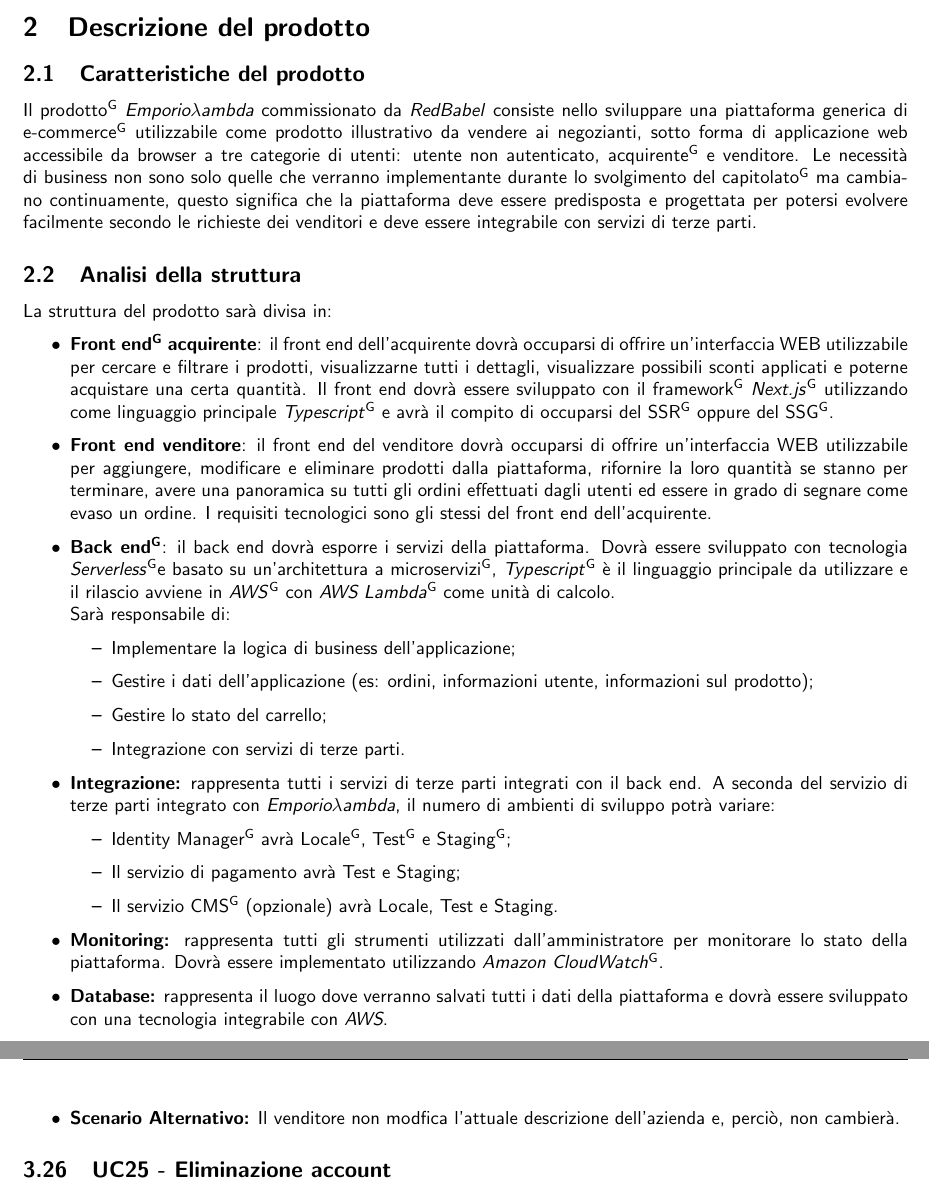
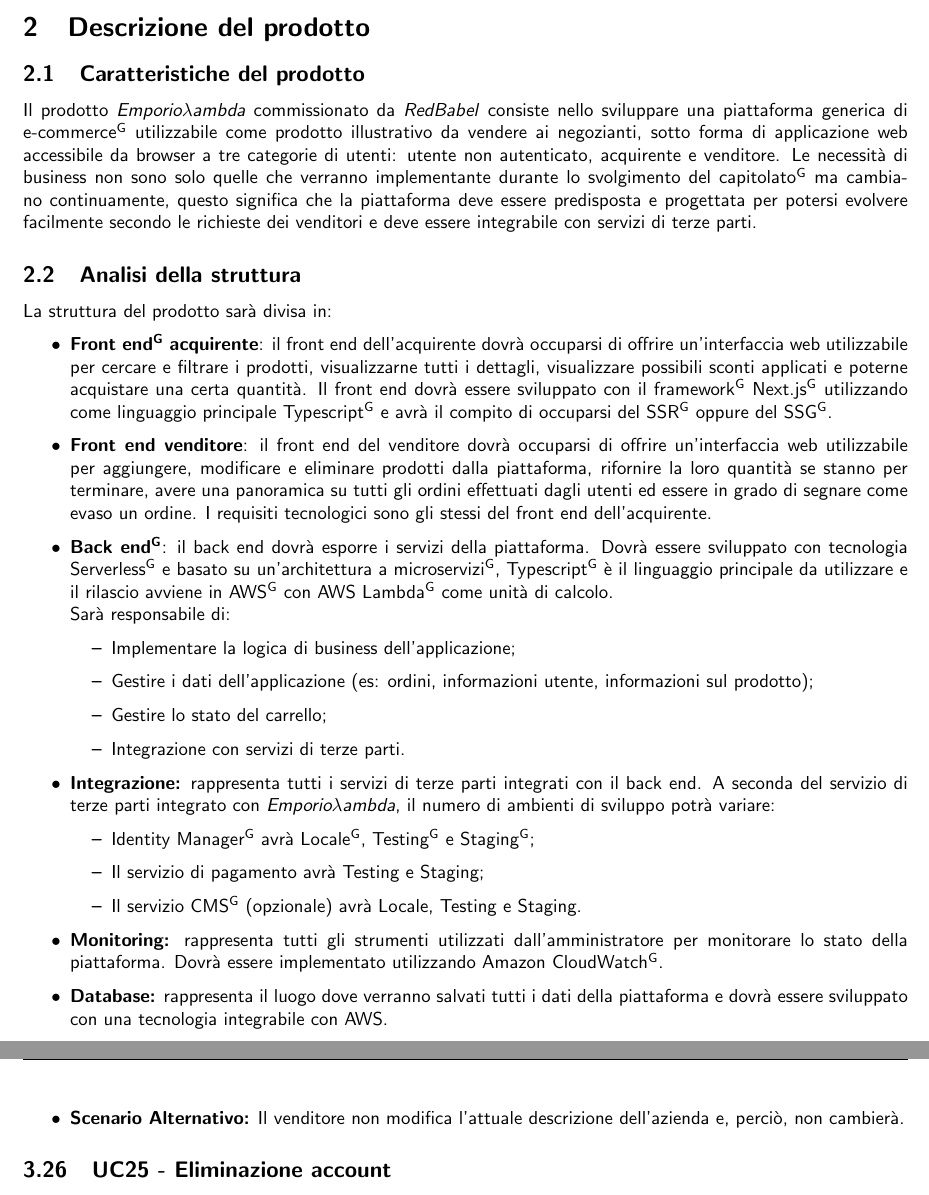
Before and after one commit to NotOnlyStudents/Documentazione, a LaTeX document (DocumentiPubblici/AnalisiDeiRequisiti/AnalisiDeiRequisiti_1.0.0.tex, which reads DocumentiPubblici/AnalisiDeiRequisiti/Sezioni/CasiUso/7ModificaInfo.tex, DocumentiPubblici/AnalisiDeiRequisiti/Sezioni/DescrizioneDelProdotto.tex): two parts of pages 8 and 28 of 47, joined at a grey line, cut so that both start at the same text. Compiled offline with pdfLaTeX.

Commit message:
Piccole correzioni grammaticali
Cambiamenti in 7ModificaInfo.tex

```diff
--- a/DocumentiPubblici/AnalisiDeiRequisiti/Sezioni/CasiUso/7ModificaInfo.tex
+++ b/DocumentiPubblici/AnalisiDeiRequisiti/Sezioni/CasiUso/7ModificaInfo.tex
@@ -257,12 +251,10 @@ Il venditore vuole modificare la descrizione dell'azienda che viene mostrata nel
         \item La modifica come meglio desidera.
         \item Preme sull'azione di salvataggio delle modifiche.
     \end{itemize}
-    \item \textbf{Scenario Alternativo:} Il venditore non modfica l'attuale descrizione dell'azienda e, perciò, non cambierà.
+    \item \textbf{Scenario Alternativo:} Il venditore non modifica l'attuale descrizione dell'azienda e, perciò, non cambierà.
 \end{itemize}
 
 %%%%%%%%%%%%%%%%%%%%%%%%%%%%%%%%%%%%%%%%%%%%%%%%%%%%%%%%%%%%%%%%%%%%%%%%%%%%%%%%%%%%%%%%%%%%%%%%%%%%%%%%%%%%
-
-
 \UC{Eliminazione account}
 L'acquirente può eliminare il proprio account.
 \begin{itemize}
--- a/DocumentiPubblici/AnalisiDeiRequisiti/Sezioni/DescrizioneDelProdotto.tex
+++ b/DocumentiPubblici/AnalisiDeiRequisiti/Sezioni/DescrizioneDelProdotto.tex
@@ -1,14 +1,13 @@
 \section{Descrizione del prodotto} \label{Desc}
-
 \subsection{Caratteristiche del prodotto}
-Il \glo{prodotto} \NomeProgetto{} commissionato da \Proponente{} consiste nello sviluppare una piattaforma generica di \glo{e-commerce} utilizzabile come prodotto illustrativo da vendere ai negozianti, sotto forma di applicazione web accessibile da browser a tre categorie di utenti: utente non autenticato, \glo{acquirente} e venditore. Le necessità di business non sono solo quelle che verranno implementante durante lo svolgimento del \glo{capitolato} ma cambiano continuamente, questo significa che la piattaforma deve essere predisposta e progettata per potersi evolvere facilmente secondo le richieste dei venditori e deve essere integrabile con servizi di terze parti.
+Il prodotto \NomeProgetto{} commissionato da \Proponente{} consiste nello sviluppare una piattaforma generica di \glo{e-commerce} utilizzabile come prodotto illustrativo da vendere ai negozianti, sotto forma di applicazione web accessibile da browser a tre categorie di utenti: utente non autenticato, acquirente e venditore. Le necessità di business non sono solo quelle che verranno implementante durante lo svolgimento del \glo{capitolato} ma cambiano continuamente, questo significa che la piattaforma deve essere predisposta e progettata per potersi evolvere facilmente secondo le richieste dei venditori e deve essere integrabile con servizi di terze parti.
 
 \subsection{Analisi della struttura}
 La struttura del prodotto sarà divisa in:
 \begin{itemize}
-    \item \textbf{\glo{Front end} acquirente}: il front end dell'acquirente dovrà occuparsi di offrire un'interfaccia WEB utilizzabile per cercare e filtrare i prodotti, visualizzarne tutti i dettagli, visualizzare possibili sconti applicati e poterne acquistare una certa quantità. Il front end dovrà essere sviluppato con il \glo{framework} \glo{\textit{Next.js}} utilizzando come linguaggio principale \glo{\textit{Typescript}} e avrà il compito di occuparsi del \glo{SSR} oppure del \glo{SSG}.
-    \item \textbf{Front end venditore}: il front end del venditore dovrà occuparsi di offrire un'interfaccia WEB utilizzabile per aggiungere, modificare e eliminare prodotti dalla piattaforma, rifornire la loro quantità se stanno per terminare, avere una panoramica su tutti gli ordini effettuati dagli utenti ed essere in grado di segnare come evaso un ordine. I requisiti tecnologici sono gli stessi del front end dell'acquirente.
-    \item \textbf{\glo{Back end}}: il back end dovrà esporre i servizi della piattaforma. Dovrà essere sviluppato con tecnologia \glo{\textit{Serverless}}e basato su un'architettura a \glo{microservizi},  \glo{\textit{Typescript}} è il linguaggio principale da utilizzare e il rilascio avviene in \glo{\textit{AWS}} con \glo{\textit{AWS Lambda}} come unità di calcolo. \\
+    \item \textbf{\glo{Front end} acquirente}: il front end dell'acquirente dovrà occuparsi di offrire un'interfaccia web utilizzabile per cercare e filtrare i prodotti, visualizzarne tutti i dettagli, visualizzare possibili sconti applicati e poterne acquistare una certa quantità. Il front end dovrà essere sviluppato con il \glo{framework} \glo{Next.js} utilizzando come linguaggio principale \glo{Typescript} e avrà il compito di occuparsi del \glo{SSR} oppure del \glo{SSG}.
+    \item \textbf{Front end venditore}: il front end del venditore dovrà occuparsi di offrire un'interfaccia web utilizzabile per aggiungere, modificare e eliminare prodotti dalla piattaforma, rifornire la loro quantità se stanno per terminare, avere una panoramica su tutti gli ordini effettuati dagli utenti ed essere in grado di segnare come evaso un ordine. I requisiti tecnologici sono gli stessi del front end dell'acquirente.
+    \item \textbf{\glo{Back end}}: il back end dovrà esporre i servizi della piattaforma. Dovrà essere sviluppato con tecnologia \glo{Serverless} e basato su un'architettura a \glo{microservizi}, \glo{Typescript} è il linguaggio principale da utilizzare e il rilascio avviene in \glo{AWS} con \glo{AWS Lambda} come unità di calcolo.\\
     Sarà responsabile di:
     \begin{itemize}
         \item Implementare la logica di business dell'applicazione;
@@ -18,10 +17,10 @@ La struttura del prodotto sarà divisa in:
     \end{itemize}
     \item \textbf{Integrazione:} rappresenta tutti i servizi di terze parti integrati con il back end. A seconda del servizio di terze parti integrato con \NomeProgetto{}, il numero di ambienti di sviluppo potrà variare:
     \begin{itemize}
-        \item \glo{Identity Manager} avrà \glo{Locale}, \glo{Test} e \glo{Staging};
-        \item Il servizio di pagamento avrà Test e Staging;
-        \item Il servizio \glo{CMS} (opzionale) avrà Locale, Test e Staging.
+        \item \glo{Identity Manager} avrà \glo{Locale}, \glo{Testing} e \glo{Staging};
+        \item Il servizio di pagamento avrà Testing e Staging;
+        \item Il servizio \glo{CMS} (opzionale) avrà Locale, Testing e Staging.
     \end{itemize}
-    \item \textbf{Monitoring:} rappresenta tutti gli strumenti utilizzati dall'amministratore per monitorare lo stato della piattaforma. Dovrà essere implementato utilizzando \glo{\textit{Amazon CloudWatch}}.
-    \item \textbf{Database:} rappresenta il luogo dove verranno salvati tutti i dati della piattaforma e dovrà essere sviluppato con una tecnologia integrabile con \textit{AWS}.
+    \item \textbf{Monitoring:} rappresenta tutti gli strumenti utilizzati dall'amministratore per monitorare lo stato della piattaforma. Dovrà essere implementato utilizzando \glo{Amazon CloudWatch}.
+    \item \textbf{Database:} rappresenta il luogo dove verranno salvati tutti i dati della piattaforma e dovrà essere sviluppato con una tecnologia integrabile con AWS.
 \end{itemize}
```
Also changed, not shown: DocumentiPubblici/AnalisiDeiRequisiti/Sezioni/CasiUso/Attori.tex (+3 -3 lines), DocumentiPubblici/AnalisiDeiRequisiti/Sezioni/Introduzione.tex (+5 -8 lines), DocumentiPubblici/AnalisiDeiRequisiti/Sezioni/Requisiti.tex (+1 -2 lines), DocumentiPubblici/AnalisiDeiRequisiti/Sezioni/CasiUso/7ModificaInfo.tex (24 more changed lines).
